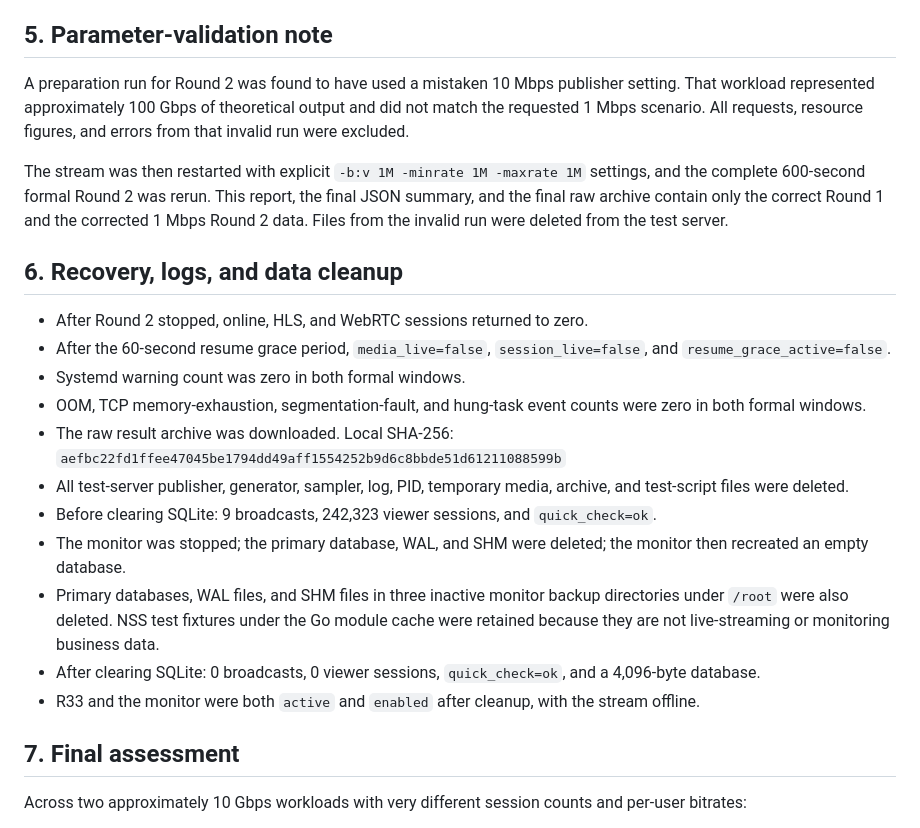
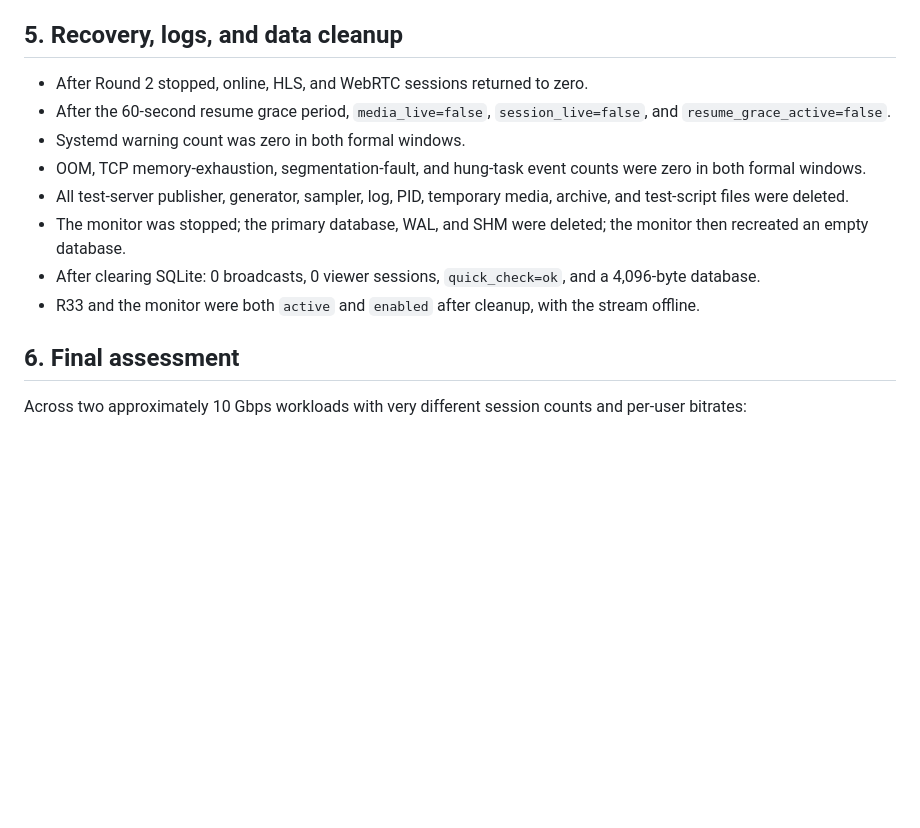
Before and after one commit to liying-official/whip-multicodec-llhls-whep-web, a Markdown page: docs/pressure-test-report-r33-20260730-en.md, the part around the change. Rendered like a GitHub page; blank space fills up the shorter version.

```diff
--- a/docs/pressure-test-report-r33-20260730-en.md
+++ b/docs/pressure-test-report-r33-20260730-en.md
@@ -151,28 +151,18 @@ The sampler recorded 3,518.61 MiB used RAM during the post-formal drain window.
 - HLS, WebRTC, viewer-map, and SQLite health remained good.
 - R33 and monitor restart deltas were both zero.
 
-## 5. Parameter-validation note
-
-A preparation run for Round 2 was found to have used a mistaken 10 Mbps publisher setting. That workload represented approximately 100 Gbps of theoretical output and did not match the requested 1 Mbps scenario. All requests, resource figures, and errors from that invalid run were excluded.
-
-The stream was then restarted with explicit `-b:v 1M -minrate 1M -maxrate 1M` settings, and the complete 600-second formal Round 2 was rerun. This report, the final JSON summary, and the final raw archive contain only the correct Round 1 and the corrected 1 Mbps Round 2 data. Files from the invalid run were deleted from the test server.
-
-## 6. Recovery, logs, and data cleanup
+## 5. Recovery, logs, and data cleanup
 
 - After Round 2 stopped, online, HLS, and WebRTC sessions returned to zero.
 - After the 60-second resume grace period, `media_live=false`, `session_live=false`, and `resume_grace_active=false`.
 - Systemd warning count was zero in both formal windows.
 - OOM, TCP memory-exhaustion, segmentation-fault, and hung-task event counts were zero in both formal windows.
-- The raw result archive was downloaded. Local SHA-256:
-  `aefbc22fd1ffee47045be1794dd49aff1554252b9d6c8bbde51d61211088599b`
 - All test-server publisher, generator, sampler, log, PID, temporary media, archive, and test-script files were deleted.
-- Before clearing SQLite: 9 broadcasts, 242,323 viewer sessions, and `quick_check=ok`.
 - The monitor was stopped; the primary database, WAL, and SHM were deleted; the monitor then recreated an empty database.
-- Primary databases, WAL files, and SHM files in three inactive monitor backup directories under `/root` were also deleted. NSS test fixtures under the Go module cache were retained because they are not live-streaming or monitoring business data.
 - After clearing SQLite: 0 broadcasts, 0 viewer sessions, `quick_check=ok`, and a 4,096-byte database.
 - R33 and the monitor were both `active` and `enabled` after cleanup, with the stream offline.
 
-## 7. Final assessment
+## 6. Final assessment
 
 Across two approximately 10 Gbps workloads with very different session counts and per-user bitrates:
 
```
